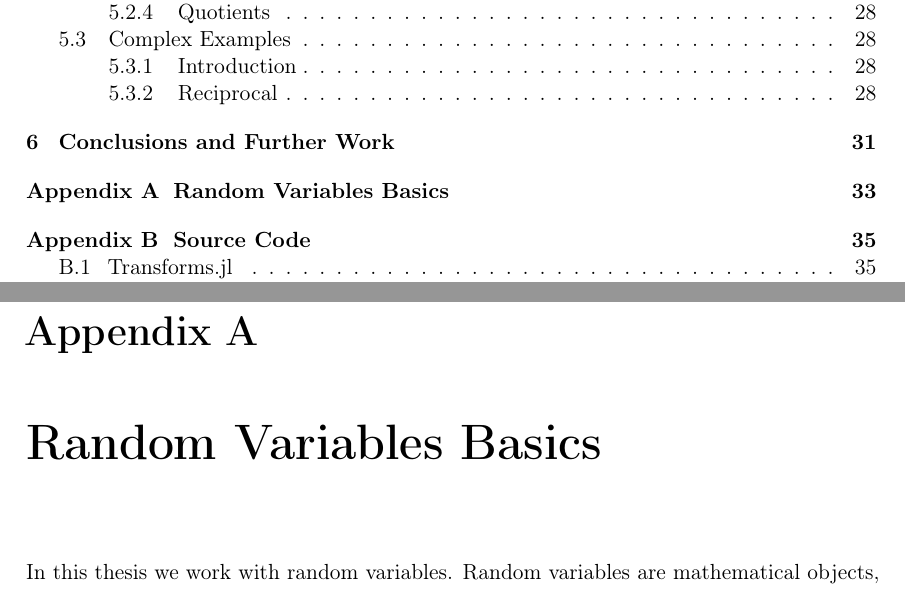
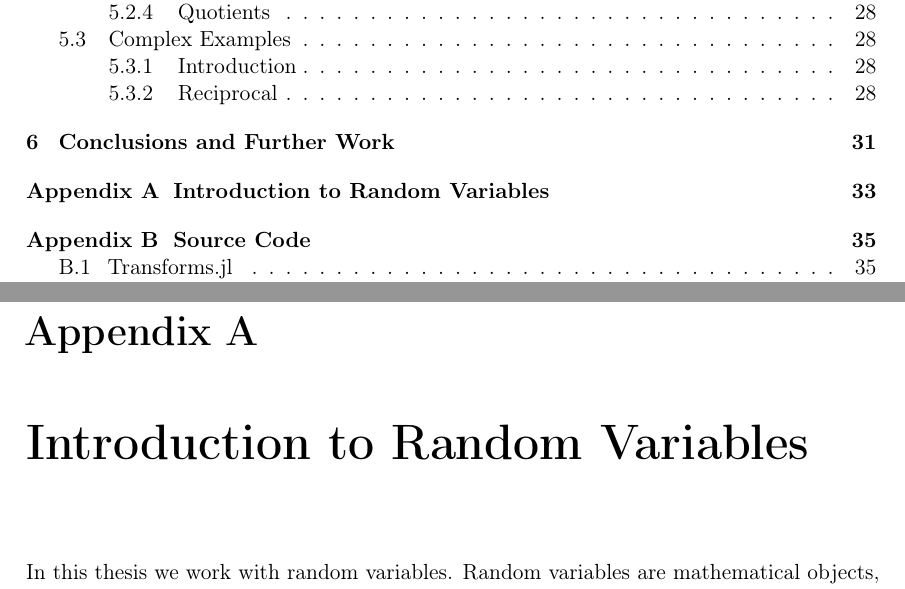
Before and after one commit to harmeling/hhu_marten_lienen_bsc, a LaTeX thesis (thesis.tex): two parts of pages 5 and 39 of 45, joined at a grey line, cut so that both start at the same text. Compiled offline with pdfLaTeX.

Commit message:
Better title for introduction to random variables

```diff
--- a/thesis.tex
+++ b/thesis.tex
@@ -1424,7 +1424,7 @@ square of a random variable and generally terms with variables that are
 dependent on each other in non-trivial ways.
 
 \begin{appendices}
-  \chapter{Random Variables Basics}
+  \chapter{Introduction to Random Variables}
   \label{ch:basics}
 
   In this thesis we work with random variables. Random variables are
```
